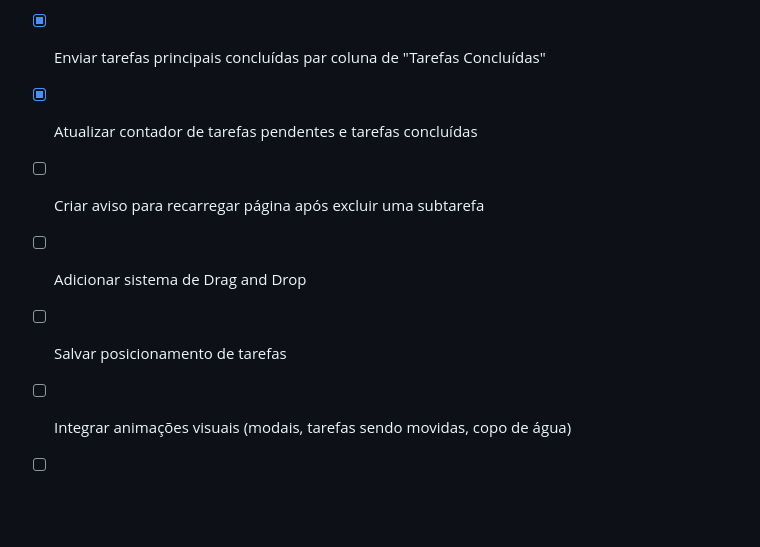
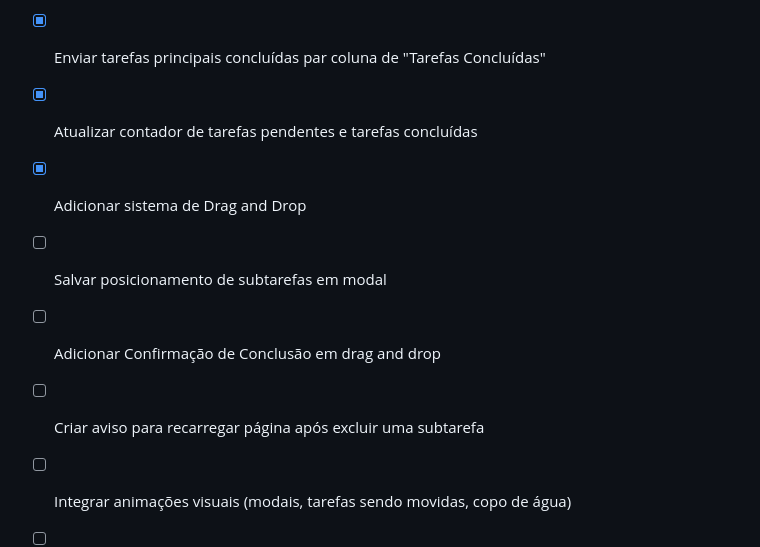
Before and after one commit to V1ctor-Souza/Advanced-To-Do-List, a Markdown page: README.md, the part around the change. GitHub-like rendering; blank space fills up the shorter version.

Commit message:
updating README.me

```diff
--- a/README.md
+++ b/README.md
@@ -67,9 +67,10 @@ Esse sistema permite exportar o histórico geral das tarefas em formato PDF.
  * [x] Enviar tarefas simples concluídas para coluna de "Tarefas Concluídas"
  * [x] Enviar tarefas principais concluídas par coluna de "Tarefas Concluídas"
  * [x] Atualizar contador de tarefas pendentes e tarefas concluídas
+ * [x] Adicionar sistema de Drag and Drop
+ * [ ] Salvar posicionamento de subtarefas em modal
+ * [ ] Adicionar Confirmação de Conclusão em drag and drop
  * [ ] Criar aviso para recarregar página após excluir uma subtarefa
- * [ ] Adicionar sistema de Drag and Drop
- * [ ] Salvar posicionamento de tarefas
  * [ ] Integrar animações visuais (modais, tarefas sendo movidas, copo de água)
  * [ ] Adicionar responsividade
  * [ ] Implementar Filtro de Tarefas Inteligente
```
